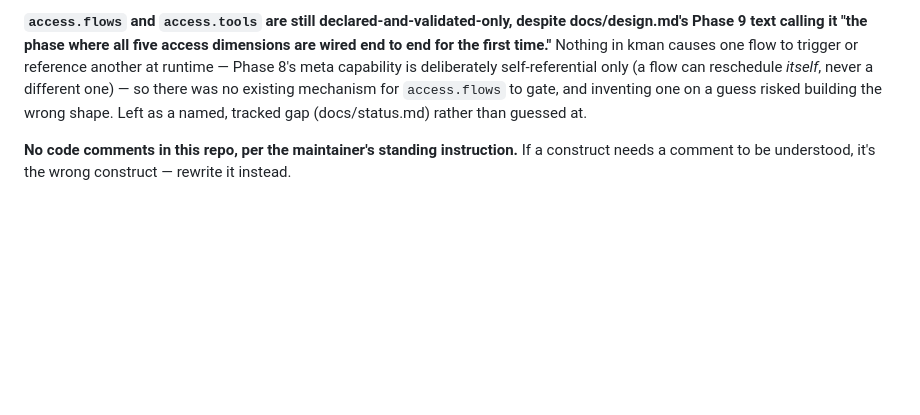
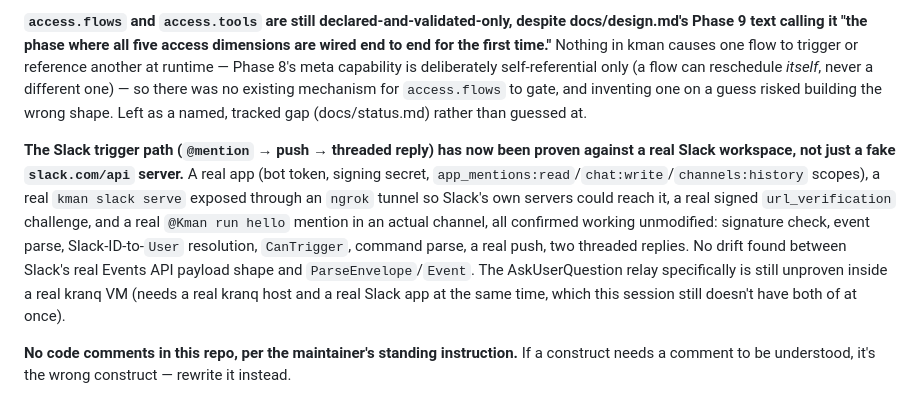
Before and after one commit to simon-em/kman, a Markdown page: CLAUDE.md, the part around the change. GitHub-like rendering; blank space fills up the shorter version.

```diff
--- a/CLAUDE.md
+++ b/CLAUDE.md
@@ -459,6 +459,21 @@ mechanism for `access.flows` to gate, and inventing one on a guess risked
 building the wrong shape. Left as a named, tracked gap (docs/status.md)
 rather than guessed at.
 
+**The Slack trigger path (`@mention` → push → threaded reply) has now
+been proven against a real Slack workspace, not just a fake
+`slack.com/api` server.** A real app (bot token, signing secret,
+`app_mentions:read`/`chat:write`/`channels:history` scopes), a real
+`kman slack serve` exposed through an `ngrok` tunnel so Slack's own
+servers could reach it, a real signed `url_verification` challenge, and
+a real `@Kman run hello` mention in an actual channel, all confirmed
+working unmodified: signature check, event parse, Slack-ID-to-`User`
+resolution, `CanTrigger`, command parse, a real push, two threaded
+replies. No drift found between Slack's real Events API payload shape
+and `ParseEnvelope`/`Event`. The AskUserQuestion relay specifically is
+still unproven inside a real kranq VM (needs a real kranq host and a
+real Slack app at the same time, which this session still doesn't have
+both of at once).
+
 **No code comments in this repo, per the maintainer's standing instruction.**
 If a construct needs a comment to be understood, it's the wrong construct —
 rewrite it instead.
```
Also changed, not shown: docs/status.md (+14 -6 lines).
